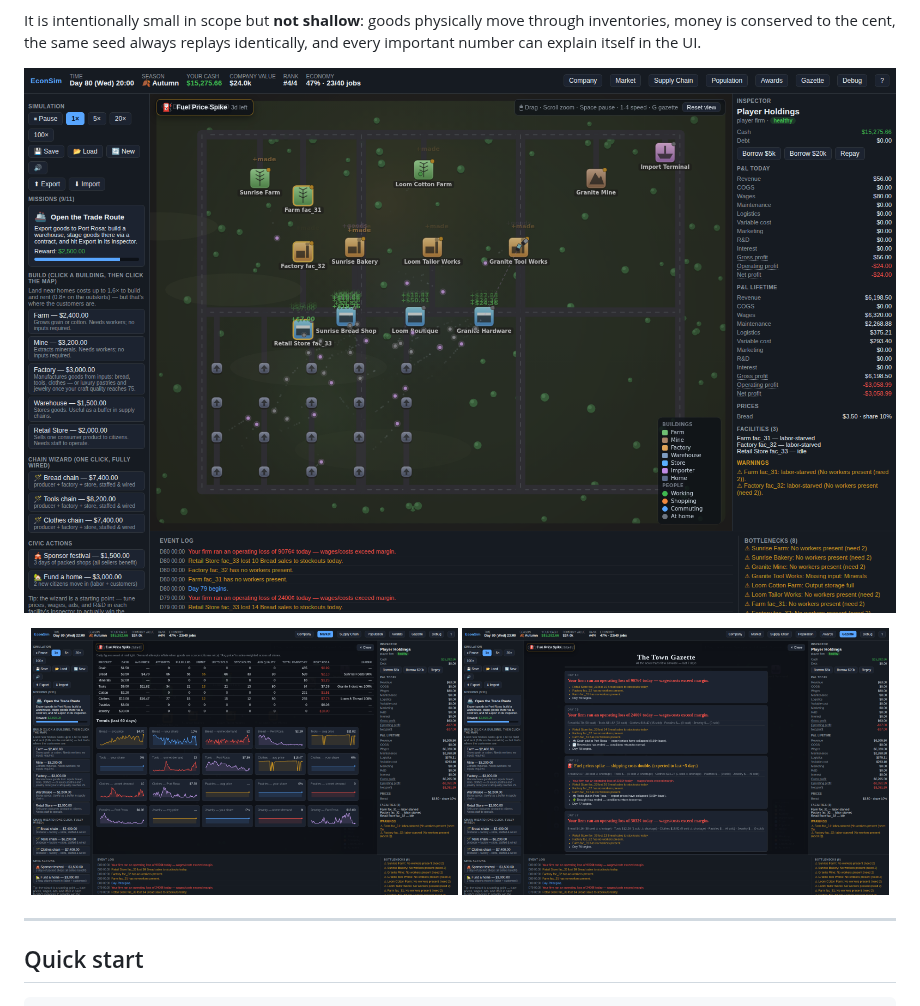
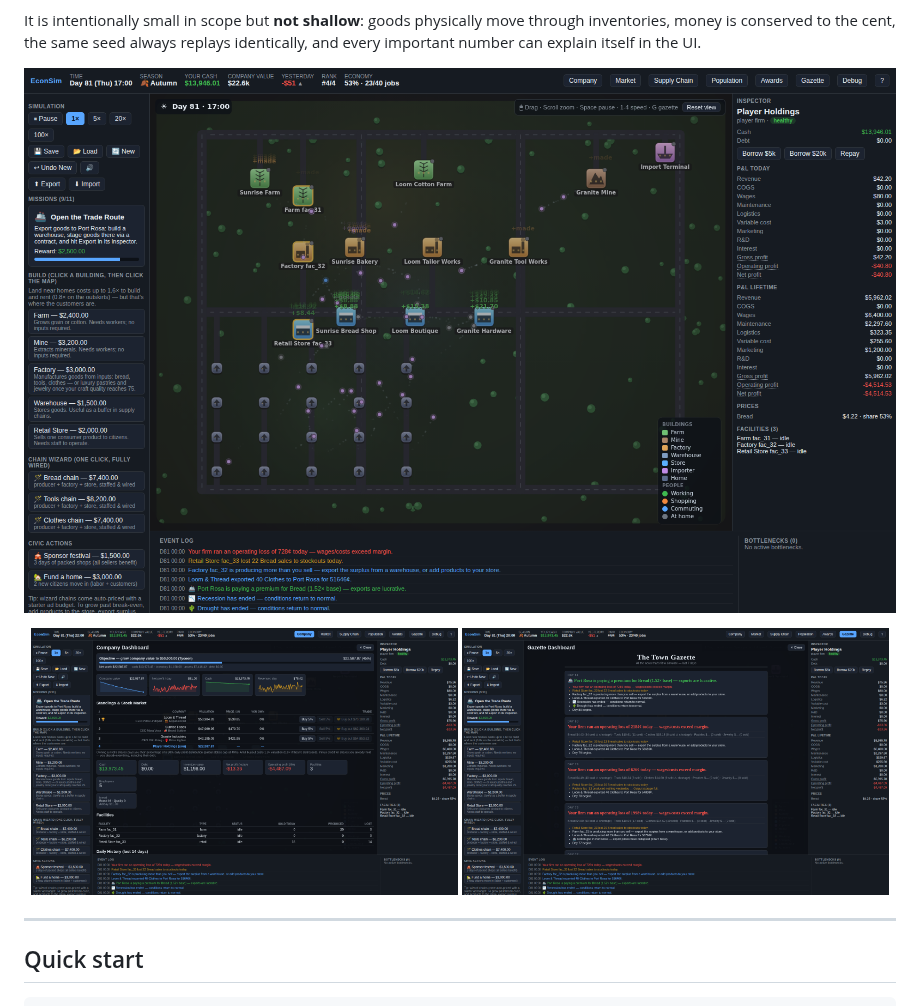
Before and after one commit to JacobBostad/EconSim, a Markdown page: README.md, the part around the change. Drawn GitHub-style; pictures changed too: docs/media/media-company.png (added), docs/media/media-gazette.png, docs/media/media-market.png.

Commit message:
Refresh README media: new captures with CEOs, Yesterday chip, and clean bottlenecks
Regenerated all captures from the current build and added a Company
dashboard shot showing the standings table with rival CEOs and their
archetypes; the README's second row now pairs it with the gazette.

Co-Authored-By: Claude Fable 5 <noreply@anthropic.com>
Claude-Session: https://claude.ai/code/session_01RVwd7wA9sq6fTcyc8dLvYA

```diff
--- a/README.md
+++ b/README.md
@@ -15,7 +15,7 @@ replays identically, and every important number can explain itself in the UI.
 ![Town view on day 80 — autumn, a fuel-price spike in the ticker, and the player's bread chain trading](docs/media/media-town.png)
 
 <p align="center">
-  <img src="docs/media/media-market.png" width="49%" alt="Market dashboard: per-product prices, shares, stockouts, and 60-day trend sparklines" />
+  <img src="docs/media/media-company.png" width="49%" alt="Company dashboard: objective progress, trend charts, and the standings table with rival CEOs and their archetypes" />
   <img src="docs/media/media-gazette.png" width="49%" alt="The Town Gazette: daily newspaper summarizing events, gluts, and P&amp;L" />
 </p>
 
```
Also changed, not shown: docs/media/media-heatmap.png.
